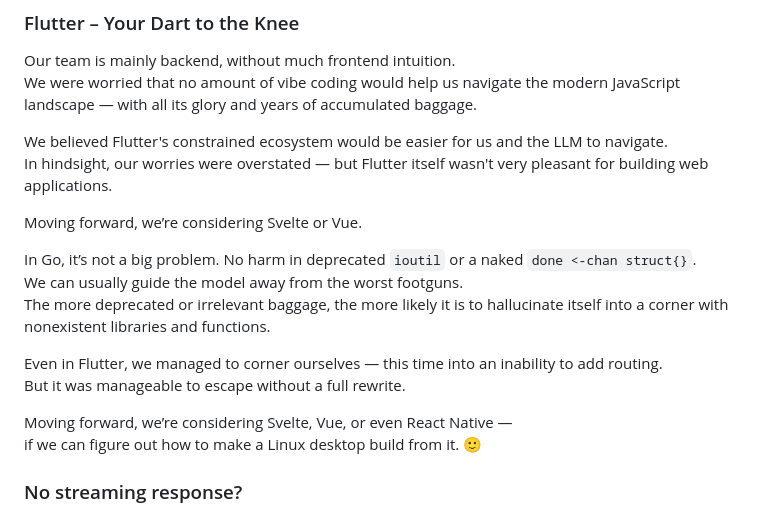
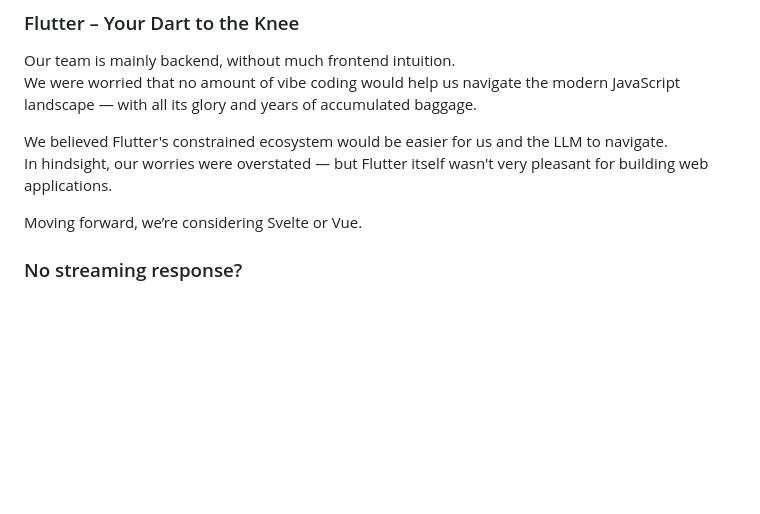
Before and after one commit to SQLek/wiydziomka, a Markdown page: README.md, the part around the change. Rendered like a GitHub page; blank space fills up the shorter version.

Commit message:
some rants removed

```diff
--- a/README.md
+++ b/README.md
@@ -116,16 +116,6 @@ In hindsight, our worries were overstated — but Flutter itself wasn't very ple
 
 Moving forward, we’re considering Svelte or Vue.
 
-In Go, it’s not a big problem. No harm in deprecated `ioutil` or a naked `done <-chan struct{}`.
-We can usually guide the model away from the worst footguns.
-The more deprecated or irrelevant baggage, the more likely it is to hallucinate itself into a corner with nonexistent libraries and functions.
-
-Even in Flutter, we managed to corner ourselves — this time into an inability to add routing.
-But it was manageable to escape without a full rewrite.
-
-Moving forward, we’re considering Svelte, Vue, or even React Native —
-if we can figure out how to make a Linux desktop build from it. 🙂
-
 ### No streaming response?
 
 Groq is fast enough that even reasoning models feel almost instantaneous.
```
